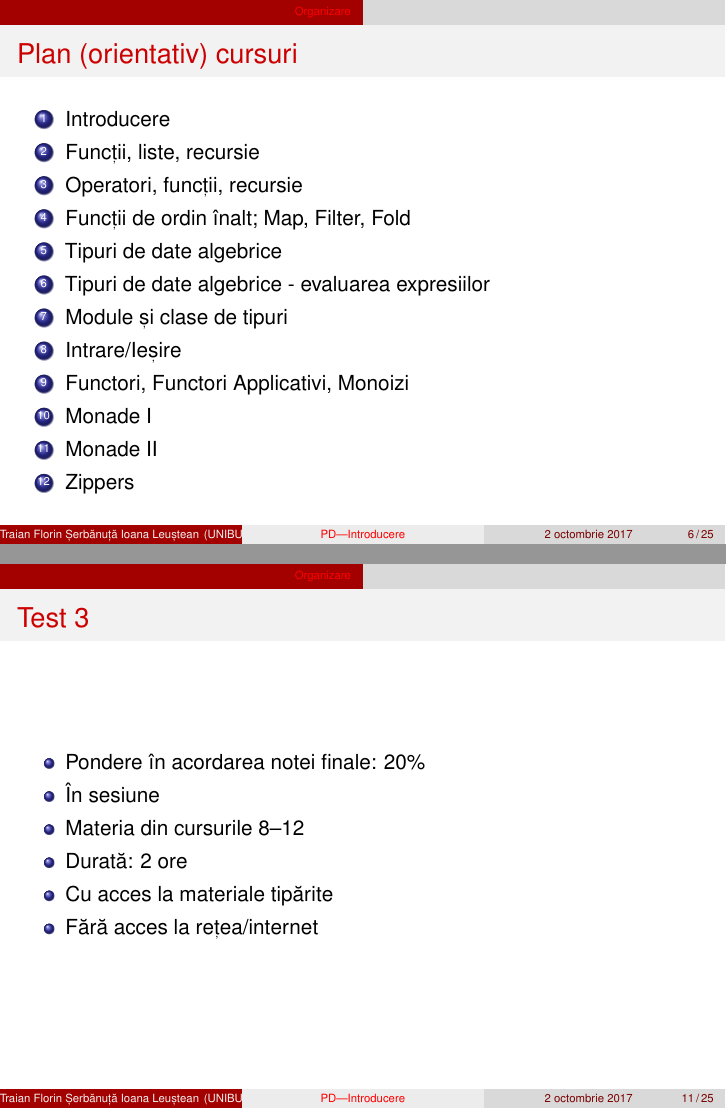
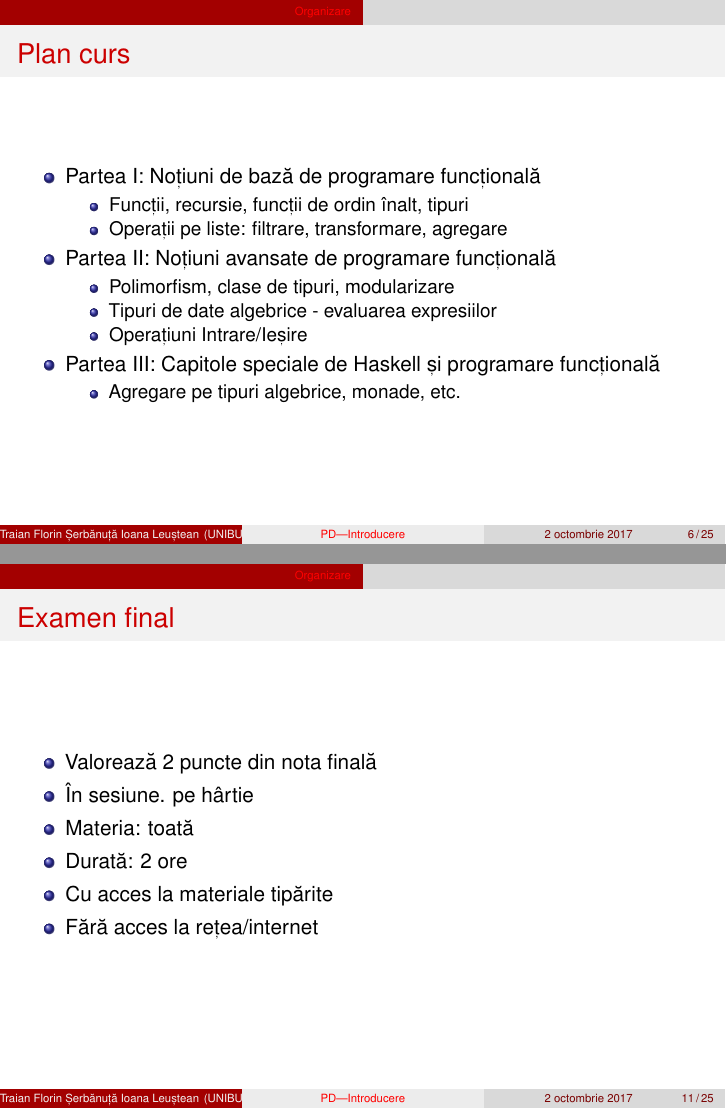
Before and after one commit to traiansf/progdecl, LaTeX slides (01-intro/01-intro.tex): pages 6 and 11 of 29, joined at a grey line. Compiled offline with pdfLaTeX.

Commit message:
Intro 2017 (#2)
* modificat cateva informatii.

* Finalizat o forma initiala a introducerii

* Mici modificări.

```diff
--- a/01-intro/01-intro.tex
+++ b/01-intro/01-intro.tex
@@ -97,21 +97,24 @@ firstK k xs = take k (sort xs)
 \end{frame}
 
 \begin{section}{Organizare}
-\begin{frame}{Plan (orientativ) cursuri}
-\begin{enumerate}
-\item Introducere
-\item Funcții, liste, recursie
-\item Operatori, funcții, recursie
-\item Funcții de ordin înalt; Map, Filter, Fold
-\item Tipuri de date algebrice
+\begin{frame}{Plan curs}
+\begin{itemize}
+\item Partea I: Noțiuni de bază de programare funcțională
+\begin{itemize}
+\item Funcții, recursie, funcții de ordin înalt, tipuri
+\item Operații pe liste: filtrare, transformare, agregare
+\end{itemize}
+\item Partea II: Noțiuni avansate de programare funcțională
+\begin{itemize}
+\item Polimorfism, clase de tipuri, modularizare
 \item Tipuri de date algebrice - evaluarea expresiilor
-\item Module și clase de tipuri
-\item Intrare/Ieșire
-\item Functori, Functori Applicativi, Monoizi
-\item Monade I
-\item Monade II
-\item Zippers
-\end{enumerate}
+\item Operațiuni Intrare/Ieșire
+\end{itemize}
+\item Partea III: Capitole speciale de Haskell și programare funcțională
+\begin{itemize}
+\item Agregare pe tipuri algebrice, monade, etc.
+\end{itemize}
+\end{itemize}
 \end{frame}
 
 \begin{frame}{Resurse}
@@ -173,2 +176 @@ firstK k xs = take k (sort xs)
 \begin{itemize}
-\item Pondere în acordarea notei finale: 40\%
@@ -176,2 +180 @@ firstK k xs = take k (sort xs)
 \item Durată: 1 oră
-\item Materia din cursurile 5--7
@@ -180,11 +184,11 @@ firstK k xs = take k (sort xs)
 \end{itemize}
 \end{frame}
 
-\begin{frame}{Test 3}
+\begin{frame}{Examen final}
 \begin{itemize}
-\item Pondere în acordarea notei finale: 20\%
-\item În sesiune
-\item Materia din cursurile 8--12
+\item Valorează 2 puncte din nota finală
+\item În sesiune. pe hârtie
+\item Materia: toată
 \item Durată: 2 ore
 \item Cu acces la materiale tipărite
 \item Fără acces la rețea/internet
```
Also changed, not shown: 01-intro/01-intro.tex (52 more changed lines).
